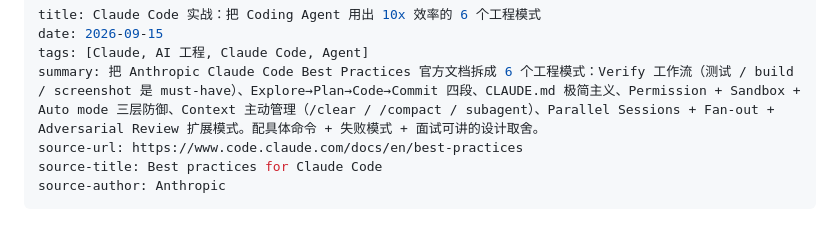
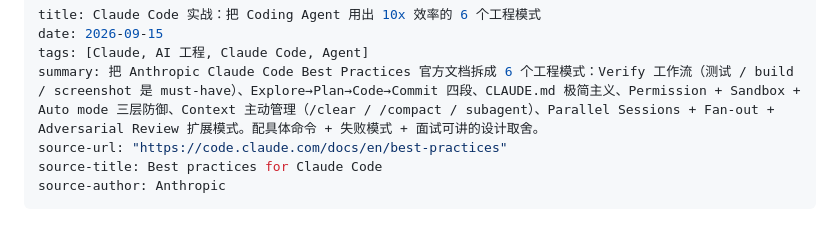
Before and after one commit to chenwanqing1024/chenwanqing1024.github.io, a Markdown page: blog/posts/2026-09-15-claude-code-best-practices.md, the part around one of its changes. Rendered like a GitHub page.

```diff
--- a/blog/posts/2026-09-15-claude-code-best-practices.md
+++ b/blog/posts/2026-09-15-claude-code-best-practices.md
@@ -3,7 +3,7 @@ title: Claude Code 实战：把 Coding Agent 用出 10x 效率的 6 个工程模
 date: 2026-09-15
 tags: [Claude, AI 工程, Claude Code, Agent]
 summary: 把 Anthropic Claude Code Best Practices 官方文档拆成 6 个工程模式：Verify 工作流（测试 / build / screenshot 是 must-have）、Explore→Plan→Code→Commit 四段、CLAUDE.md 极简主义、Permission + Sandbox + Auto mode 三层防御、Context 主动管理（/clear / /compact / subagent）、Parallel Sessions + Fan-out + Adversarial Review 扩展模式。配具体命令 + 失败模式 + 面试可讲的设计取舍。
-source-url: https://www.code.claude.com/docs/en/best-practices
+source-url: "https://code.claude.com/docs/en/best-practices"
 source-title: Best practices for Claude Code
 source-author: Anthropic
 ---
```
Also changed, not shown: other parts of blog/posts/2026-09-15-claude-code-best-practices.md (+3 -3 lines).
